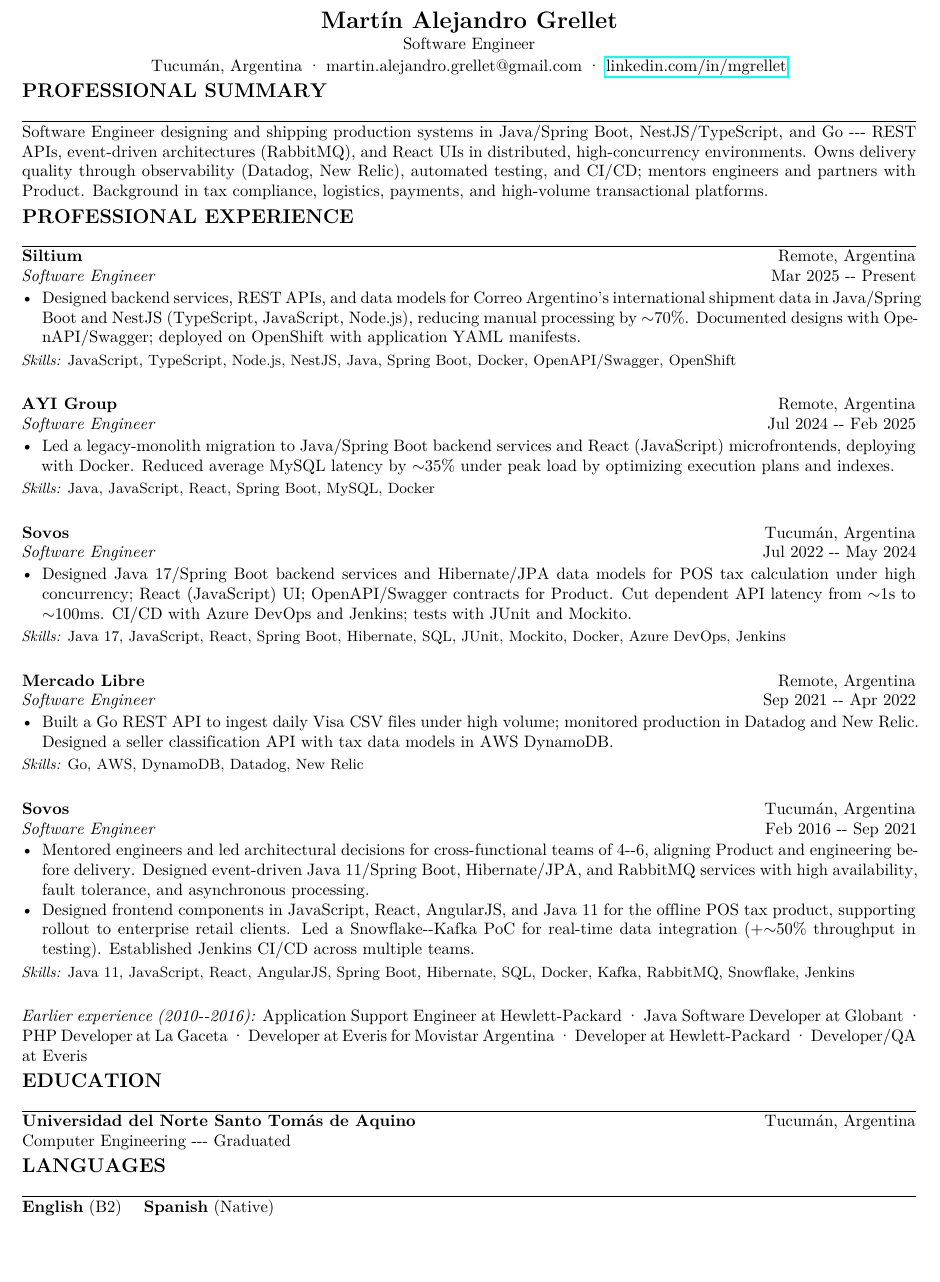
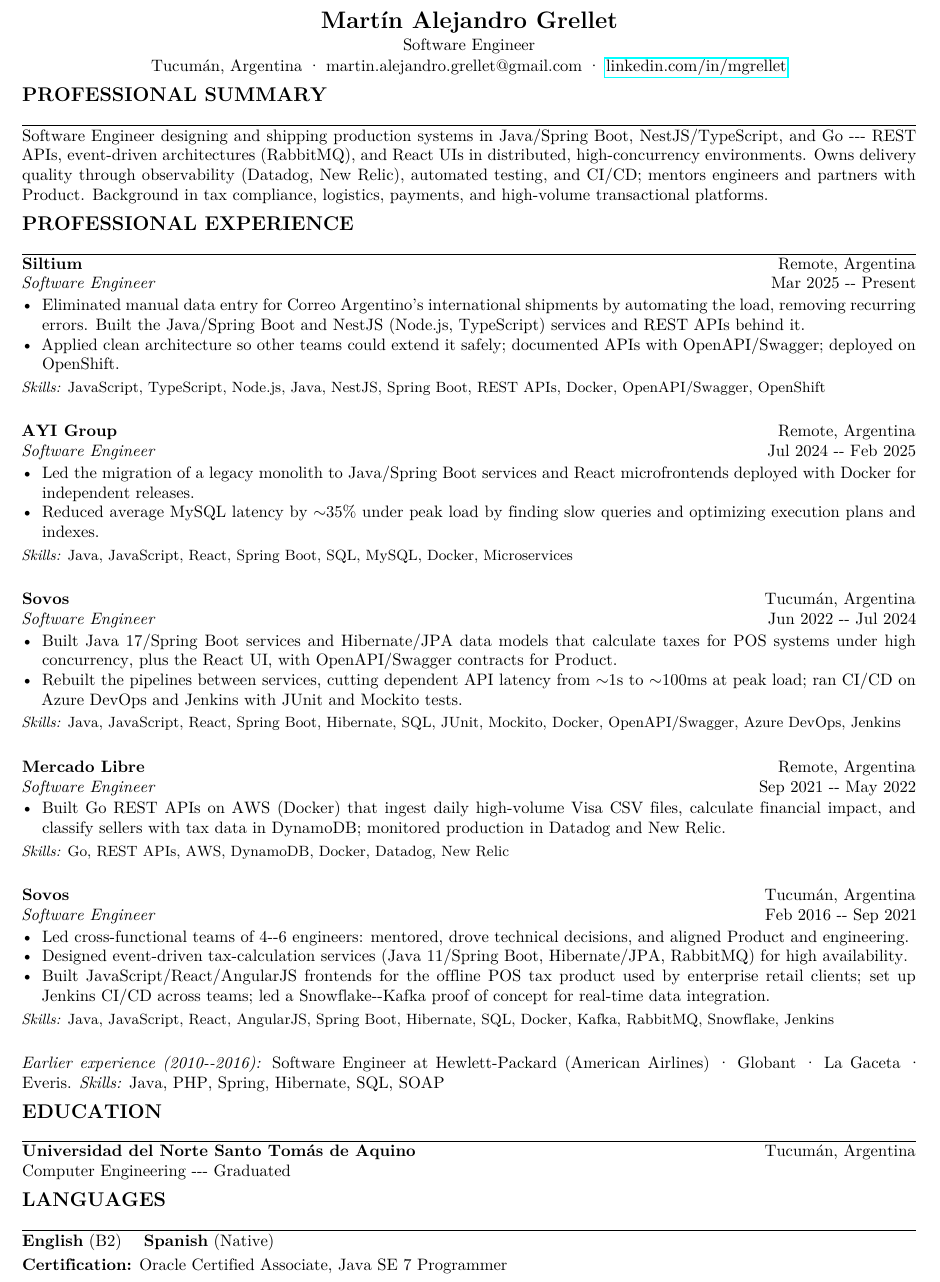
Before and after one commit to mgrellet/cv-latex, a LaTeX CV (Base CV/english/cv.tex): part of the page, cut so that both start at the same text, the shorter picture padded with empty space. Compiled offline with pdfLaTeX.

Commit message:
update base cvs

```diff
--- a/Base CV/english/cv.tex
+++ b/Base CV/english/cv.tex
@@ -10,7 +10,7 @@
 \DisableLigatures{encoding = *, family = * }
 \usepackage[english]{babel}
 \usepackage{hyperref}
-\usepackage[left=1.3cm,top=0.8cm,right=1.3cm,bottom=0.8cm]{geometry}
+\usepackage[left=1.3cm,top=0.6cm,right=1.3cm,bottom=0.4cm]{geometry}
 \usepackage{parskip}
 \usepackage{enumitem}
 \usepackage{needspace}
@@ -33,7 +33,7 @@
     \href{https://www.linkedin.com/in/mgrellet}{linkedin.com/in/mgrellet}
 \end{center}
 
-\vspace{4pt}
+\vspace{6pt}
 
 % =========================
 % PROFESSIONAL SUMMARY
@@ -44,7 +44,7 @@
 
 Software Engineer designing and shipping production systems in Java/Spring Boot, NestJS/TypeScript, and Go --- REST APIs, event-driven architectures (RabbitMQ), and React UIs in distributed, high-concurrency environments. Owns delivery quality through observability (Datadog, New Relic), automated testing, and CI/CD; mentors engineers and partners with Product. Background in tax compliance, logistics, payments, and high-volume transactional platforms.
 
-\vspace{4pt}
+\vspace{6pt}
 
 % =========================
 % PROFESSIONAL EXPERIENCE
@@ -57,9 +57,10 @@
 \textit{Software Engineer} \hfill Mar 2025 -- Present
 
 \begin{itemize}
-    \item Designed backend services, REST APIs, and data models for Correo Argentino's international shipment data in Java/Spring Boot and NestJS (TypeScript, JavaScript, Node.js), reducing manual processing by $\sim$70\%. Documented designs with OpenAPI/Swagger; deployed on OpenShift with application YAML manifests.
+    \item Eliminated manual data entry for Correo Argentino's international shipments by automating the load, removing recurring errors. Built the Java/Spring Boot and NestJS (Node.js, TypeScript) services and REST APIs behind it.
+    \item Applied clean architecture so other teams could extend it safely; documented APIs with OpenAPI/Swagger; deployed on OpenShift.
 \end{itemize}
-\jobskills{JavaScript, TypeScript, Node.js, NestJS, Java, Spring Boot, Docker, OpenAPI/Swagger, OpenShift}
+\jobskills{JavaScript, TypeScript, Node.js, Java, NestJS, Spring Boot, REST APIs, Docker, OpenAPI/Swagger, OpenShift}
 
 \jobsep
 
@@ -67,29 +68,31 @@
 \textit{Software Engineer} \hfill Jul 2024 -- Feb 2025
 
 \begin{itemize}
-    \item Led a legacy-monolith migration to Java/Spring Boot backend services and React (JavaScript) microfrontends, deploying with Docker. Reduced average MySQL latency by $\sim$35\% under peak load by optimizing execution plans and indexes.
+    \item Led the migration of a legacy monolith to Java/Spring Boot services and React microfrontends deployed with Docker for independent releases.
+    \item Reduced average MySQL latency by $\sim$35\% under peak load by finding slow queries and optimizing execution plans and indexes.
 \end{itemize}
-\jobskills{Java, JavaScript, React, Spring Boot, MySQL, Docker}
+\jobskills{Java, JavaScript, React, Spring Boot, SQL, MySQL, Docker, Microservices}
 
 \jobsep
 
 \textbf{Sovos} \hfill Tucumán, Argentina\\
-\textit{Software Engineer} \hfill Jul 2022 -- May 2024
+\textit{Software Engineer} \hfill Jun 2022 -- Jul 2024
 
 \begin{itemize}
-    \item Designed Java 17/Spring Boot backend services and Hibernate/JPA data models for POS tax calculation under high concurrency; React (JavaScript) UI; OpenAPI/Swagger contracts for Product. Cut dependent API latency from $\sim$1s to $\sim$100ms. CI/CD with Azure DevOps and Jenkins; tests with JUnit and Mockito.
+    \item Built Java 17/Spring Boot services and Hibernate/JPA data models that calculate taxes for POS systems under high concurrency, plus the React UI, with OpenAPI/Swagger contracts for Product.
+    \item Rebuilt the pipelines between services, cutting dependent API latency from $\sim$1s to $\sim$100ms at peak load; ran CI/CD on Azure DevOps and Jenkins with JUnit and Mockito tests.
 \end{itemize}
-\jobskills{Java 17, JavaScript, React, Spring Boot, Hibernate, SQL, JUnit, Mockito, Docker, Azure DevOps, Jenkins}
+\jobskills{Java, JavaScript, React, Spring Boot, Hibernate, SQL, JUnit, Mockito, Docker, OpenAPI/Swagger, Azure DevOps, Jenkins}
 
 \jobsep
 
 \textbf{Mercado Libre} \hfill Remote, Argentina\\
-\textit{Software Engineer} \hfill Sep 2021 -- Apr 2022
+\textit{Software Engineer} \hfill Sep 2021 -- May 2022
 
 \begin{itemize}
-    \item Built a Go REST API to ingest daily Visa CSV files under high volume; monitored production in Datadog and New Relic. Designed a seller classification API with tax data models in AWS DynamoDB.
+    \item Built Go REST APIs on AWS (Docker) that ingest daily high-volume Visa CSV files, calculate financial impact, and classify sellers with tax data in DynamoDB; monitored production in Datadog and New Relic.
 \end{itemize}
-\jobskills{Go, AWS, DynamoDB, Datadog, New Relic}
+\jobskills{Go, REST APIs, AWS, DynamoDB, Docker, Datadog, New Relic}
 
 \jobsep
 
@@ -97,16 +100,17 @@
 \textit{Software Engineer} \hfill Feb 2016 -- Sep 2021
 
 \begin{itemize}
-    \item Mentored engineers and led architectural decisions for cross-functional teams of 4--6, aligning Product and engineering before delivery. Designed event-driven Java 11/Spring Boot, Hibernate/JPA, and RabbitMQ services with high availability, fault tolerance, and asynchronous processing.
-    \item Designed frontend components in JavaScript, React, AngularJS, and Java 11 for the offline POS tax product, supporting rollout to enterprise retail clients. Led a Snowflake--Kafka PoC for real-time data integration (+$\sim$50\% throughput in testing). Established Jenkins CI/CD across multiple teams.
+    \item Led cross-functional teams of 4--6 engineers: mentored, drove technical decisions, and aligned Product and engineering.
+    \item Designed event-driven tax-calculation services (Java 11/Spring Boot, Hibernate/JPA, RabbitMQ) for high availability.
+    \item Built JavaScript/React/AngularJS frontends for the offline POS tax product used by enterprise retail clients; set up Jenkins CI/CD across teams; led a Snowflake--Kafka proof of concept for real-time data integration.
 \end{itemize}
-\jobskills{Java 11, JavaScript, React, AngularJS, Spring Boot, Hibernate, SQL, Docker, Kafka, RabbitMQ, Snowflake, Jenkins}
+\jobskills{Java, JavaScript, React, AngularJS, Spring Boot, Hibernate, SQL, Docker, Kafka, RabbitMQ, Snowflake, Jenkins}
 
 \vspace{3pt}
 
-\textit{Earlier experience (2010--2016):} Application Support Engineer at Hewlett-Packard · Java Software Developer at Globant · PHP Developer at La Gaceta · Developer at Everis for Movistar Argentina · Developer at Hewlett-Packard · Developer/QA at Everis
+\textit{Earlier experience (2010--2016):} Software Engineer at Hewlett-Packard (American Airlines) · Globant · La Gaceta · Everis. \textit{Skills:} Java, PHP, Spring, Hibernate, SQL, SOAP
 
-\vspace{4pt}
+\vspace{6pt}
 
 % =========================
 % EDUCATION
@@ -118,7 +122,7 @@
 \textbf{Universidad del Norte Santo Tomás de Aquino} \hfill Tucumán, Argentina\\
 Computer Engineering --- Graduated
 
-\vspace{4pt}
+\vspace{6pt}
 
 % =========================
 % LANGUAGES
@@ -129,4 +133,8 @@
 
 \textbf{English} (B2) \quad \textbf{Spanish} (Native)
 
+\vspace{3pt}
+
+\textbf{Certification:} Oracle Certified Associate, Java SE 7 Programmer
+
 \end{document}
```
Also changed, not shown: Base CV/spanish/cv-spanish.tex (+27 -19 lines), promps.md (+2 -1 lines).
